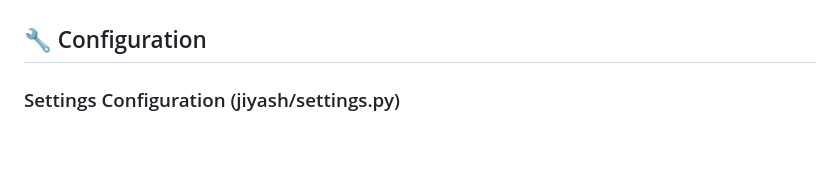
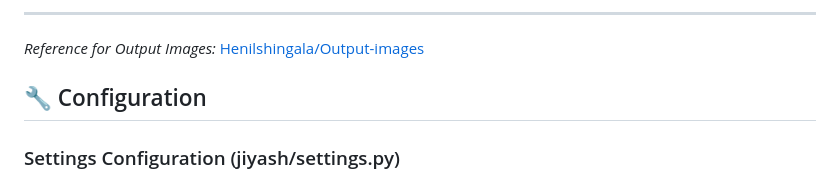
Before and after one commit to Henilshingala/JiyashCreation, a Markdown page: README.md, the part around one of its changes. Rendered like a GitHub page; blank space fills up the shorter version.

Commit message:
Add output screenshots to README

```diff
--- a/README.md
+++ b/README.md
@@ -114,3 +130,6 @@ JiyashCreation-main/
+---
+*Reference for Output Images:* [Henilshingala/Output-images](https://github.com/Henilshingala/Output-images/tree/master/JiyashCreation)
+
 ## 🔧 Configuration
 
 ### Settings Configuration (jiyash/settings.py)
```
Also changed, not shown: other parts of README.md (+16 -0 lines).
